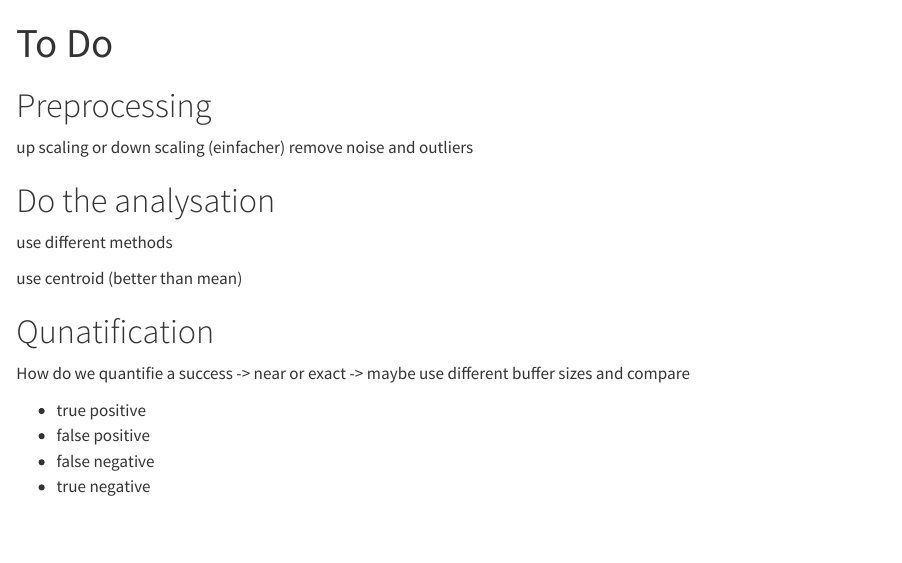
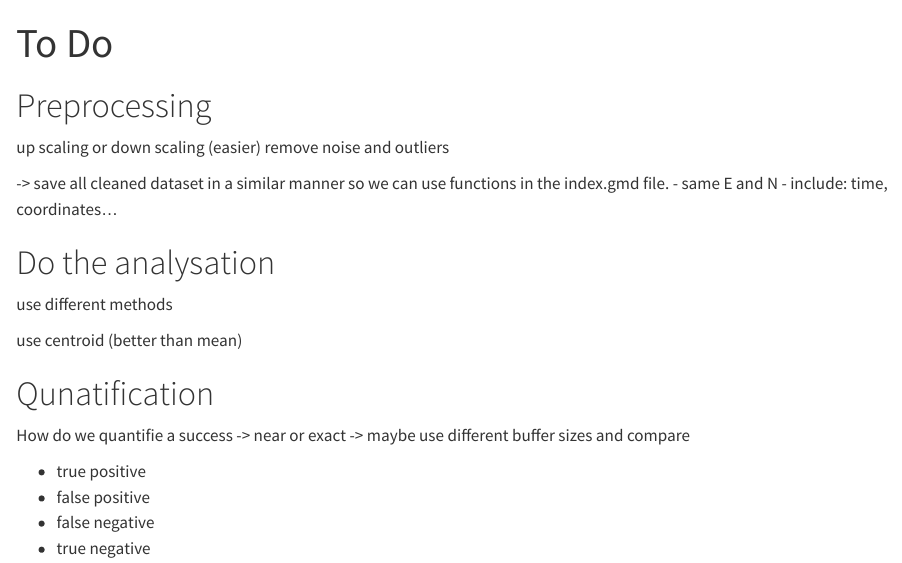
Before and after one commit to jwinet/cma-project-proposal, a Quarto document (To_Do.qmd): the page in a window 1100 px wide, from its top. Rendered offline with R 4.5, knitr and Pandoc in place of Quarto, with nearby package versions.

Commit message:
To_Do edited

```diff
--- a/To_Do.qmd
+++ b/To_Do.qmd
@@ -5,8 +5,12 @@ format: html
 
 # Preprocessing
 
-up scaling or down scaling (einfacher)
+up scaling or down scaling (easier)
 remove noise and outliers
+
+-> save all cleaned dataset in a similar manner so we can use functions in the index.gmd file.
+- same E and N
+- include: time, coordinates...
 
 
 # Do the analysation
```
